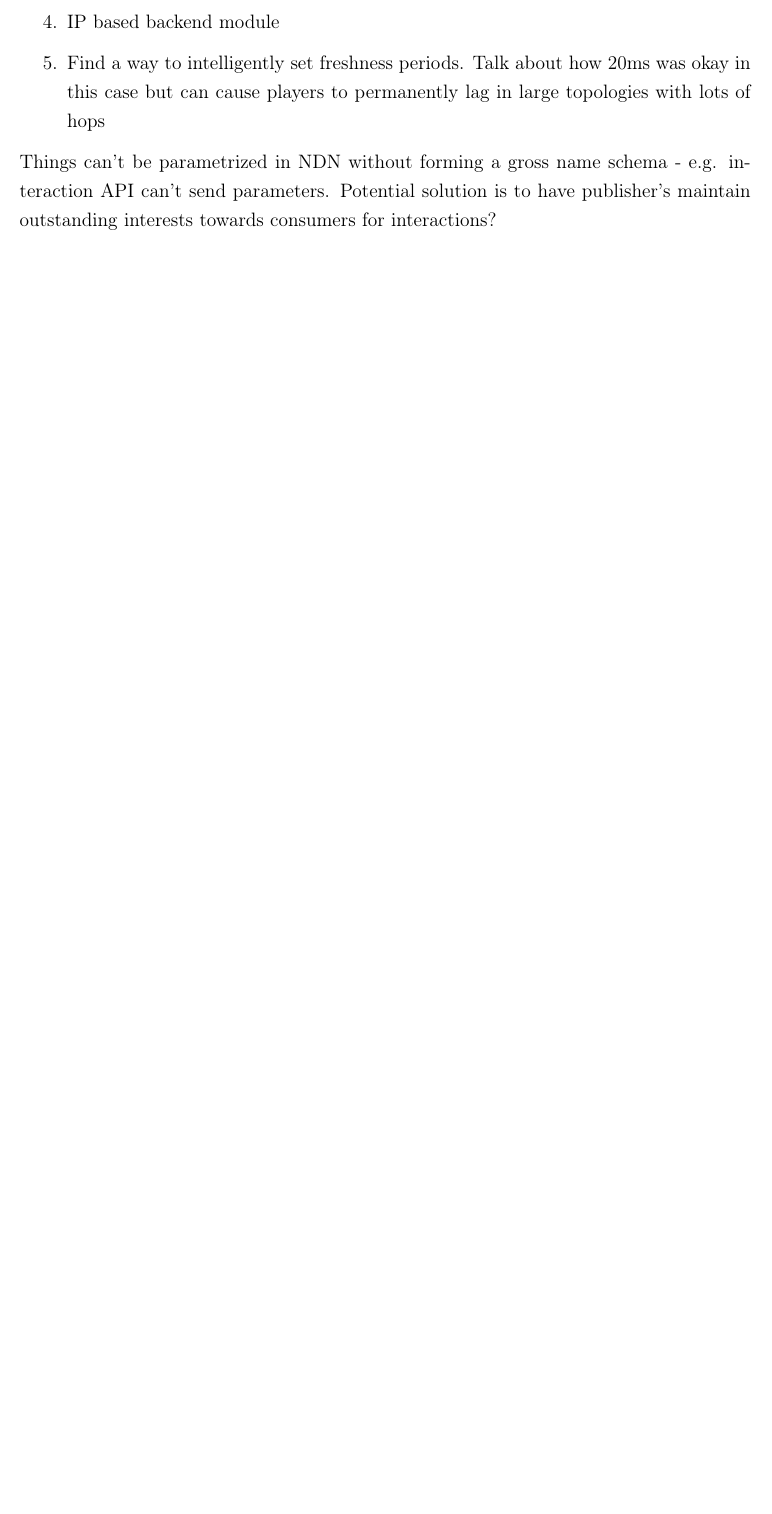
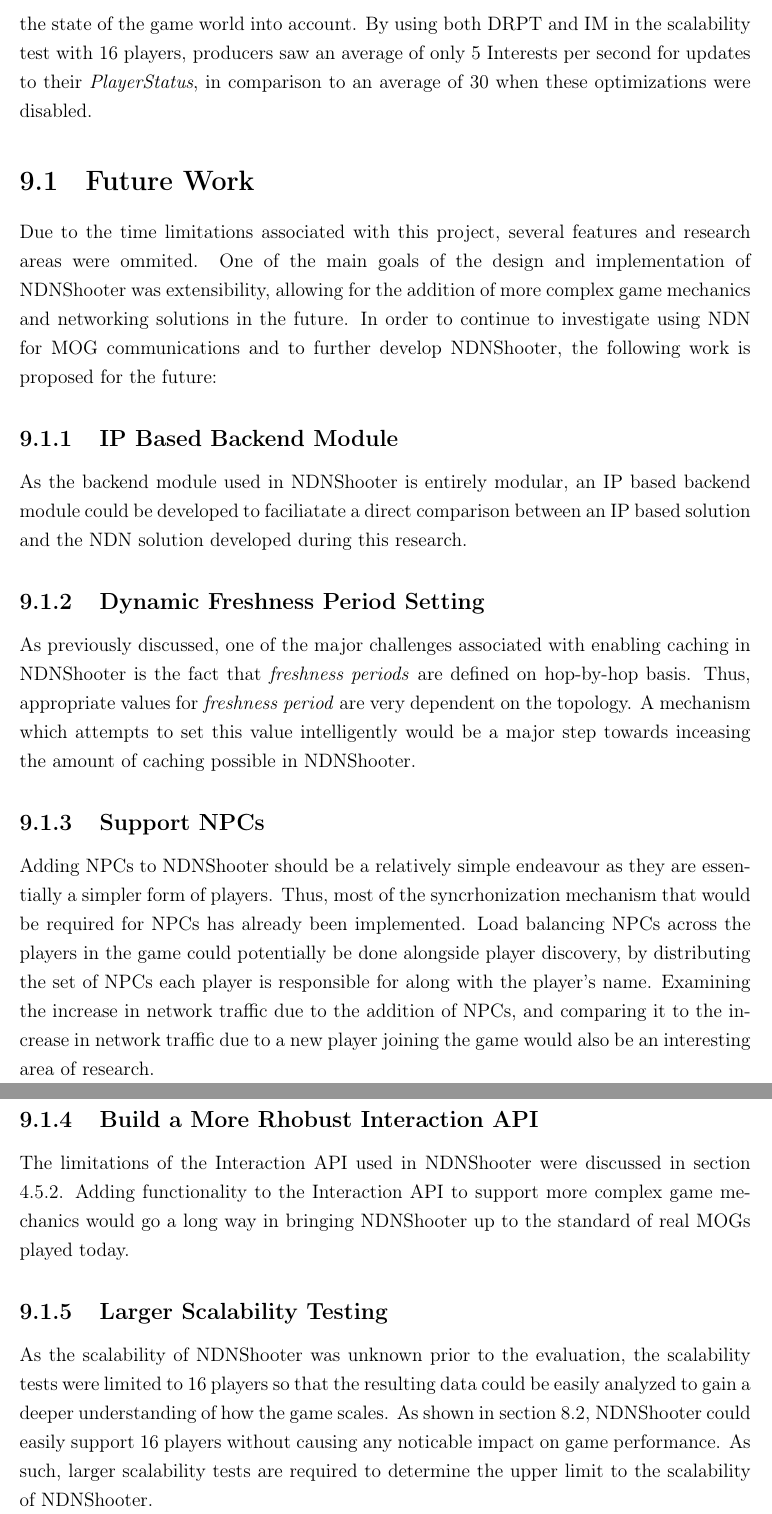
Before and after one commit to stefano-lupo/ndn-thesis-report, a LaTeX thesis (main.tex, which reads components/10-conclusion.tex): part of page 114 of 135 before the commit and two parts of pages 116 and 117 of 138 after it, the two joined at a grey line, cut at the place of the change, the shorter picture padded with empty space. Compiled offline with pdfLaTeX.

Commit message:
Conclusion

```diff
--- a/components/10-conclusion.tex
+++ b/components/10-conclusion.tex
@@ -8,3 +3,0 @@
-    \item IP based backend module
-    \item Find a way to intelligently set freshness periods. Talk about how 20ms was okay in this case but can cause players to permanently lag in large topologies with lots of hops
-\end{enumerate}
@@ -11,3 +12,20 @@
+The addition of the IM optimization enabled \game{} to scale intelligently by taking the state of the game world into account. By using both DRPT and IM in the scalability test with 16 players, producers saw an average of only 5 Interests per second for updates to their \textit{PlayerStatus}, in comparison to an average of 30 when these optimizations were disabled.
 
 
-Things can't be parametrized in NDN without forming a gross name schema - e.g. interaction API can't send parameters. Potential solution is to have publisher's maintain outstanding interests towards consumers for interactions?
+\section{Future Work}\label{sec:conc:fw}
+Due to the time limitations associated with this project, several features and research areas were ommited. One of the main goals of the design and implementation of \game{} was extensibility, allowing for the addition of more complex game mechanics and networking solutions in the future. In order to continue to investigate using NDN for MOG communications and to further develop \game{}, the following work is proposed for the future:
+
+\subsection{IP Based Backend Module}
+As the backend module used in \game{} is entirely modular, an IP based backend module could be developed to faciliatate a direct comparison between an IP based solution and the NDN solution developed during this research.
+
+\subsection{Dynamic Freshness Period Setting}
+As previously discussed, one of the major challenges associated with enabling caching in \game{} is the fact that \textit{freshness periods} are defined on hop-by-hop basis. Thus, appropriate values for \textit{freshness period} are very dependent on the topology. A mechanism which attempts to set this value intelligently would be a major step towards inceasing the amount of caching possible in \game{}.
+
+\subsection{Support NPCs}
+Adding NPCs to \game{} should be a relatively simple endeavour as they are essentially a simpler form of players. Thus, most of the syncrhonization mechanism that would be required for NPCs has already been implemented. Load balancing NPCs across the players in the game could potentially be done alongside player discovery, by distributing the set of NPCs each player is responsible for along with the player's name. Examining the increase in network traffic due to the addition of NPCs, and comparing it to the increase in network traffic due to a new player joining the game would also be an interesting area of research.
+
+\subsection{Build a More Rhobust Interaction API}
+The limitations of the Interaction API used in \game{} were discussed in \refsec{sec:des:interaction:limitations}. Adding functionality to the Interaction API to support more complex game mechanics would go a long way in bringing \game{} up to the standard of real MOGs played today.
+
+\subsection{Larger Scalability Testing}
+As the scalability of \game{} was unknown prior to the evaluation, the scalability tests were limited to 16 players so that the resulting data could be easily analyzed to gain a deeper understanding of how the game scales. As shown in \refsec{sec:eval:scalability}, \game{} could easily support 16 players without causing any noticable impact on game performance. As such, larger scalability tests are required to determine the upper limit to the scalability of \game{}.
```
Also changed, not shown: components/5-design.tex (+1 -1 lines), components/9-evaluation.tex (+5 -2 lines), components/10-conclusion.tex (14 more changed lines), 5 other files.
